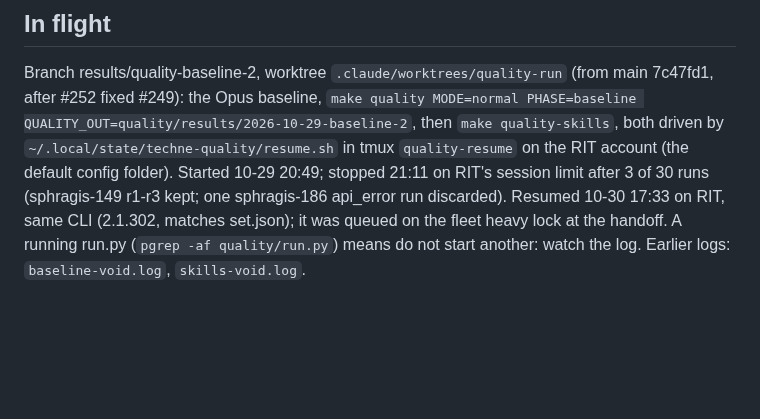
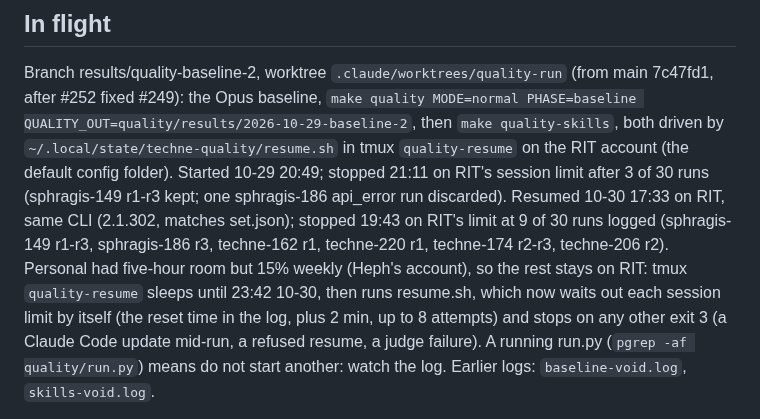
Before and after one commit to ajbarea/techne, a Markdown page: IMPL.md, the part around the change. Drawn GitHub-style; blank space fills up the shorter version.

Commit message:
docs(impl): baseline at 9 of 30 runs; resume on RIT waits out each limit

```diff
--- a/IMPL.md
+++ b/IMPL.md
@@ -12,7 +12,12 @@ QUALITY_OUT=quality/results/2026-10-29-baseline-2`, then `make quality-skills`,
 `~/.local/state/techne-quality/resume.sh` in tmux `quality-resume` on the RIT account (the
 default config folder). Started 10-29 20:49; stopped 21:11 on RIT's session limit after 3 of 30
 runs (sphragis-149 r1-r3 kept; one sphragis-186 api_error run discarded). Resumed 10-30 17:33 on
-RIT, same CLI (2.1.302, matches set.json); it was queued on the fleet heavy lock at the handoff.
+RIT, same CLI (2.1.302, matches set.json); stopped 19:43 on RIT's limit at 9 of 30 runs
+logged (sphragis-149 r1-r3, sphragis-186 r3, techne-162 r1, techne-220 r1, techne-174 r2-r3,
+techne-206 r2). Personal had five-hour room but 15% weekly (Heph's account), so the rest stays
+on RIT: tmux `quality-resume` sleeps until 23:42 10-30, then runs resume.sh, which now waits
+out each session limit by itself (the reset time in the log, plus 2 min, up to 8 attempts) and
+stops on any other exit 3 (a Claude Code update mid-run, a refused resume, a judge failure).
 A running run.py (`pgrep -af quality/run.py`) means do not start another: watch the log.
 Earlier logs: `baseline-void.log`, `skills-void.log`.
 
```
